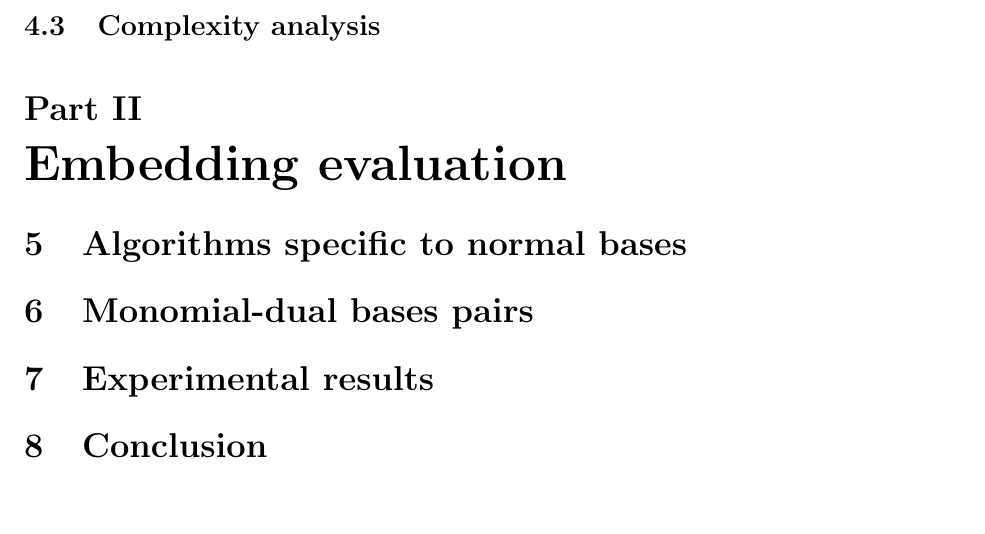
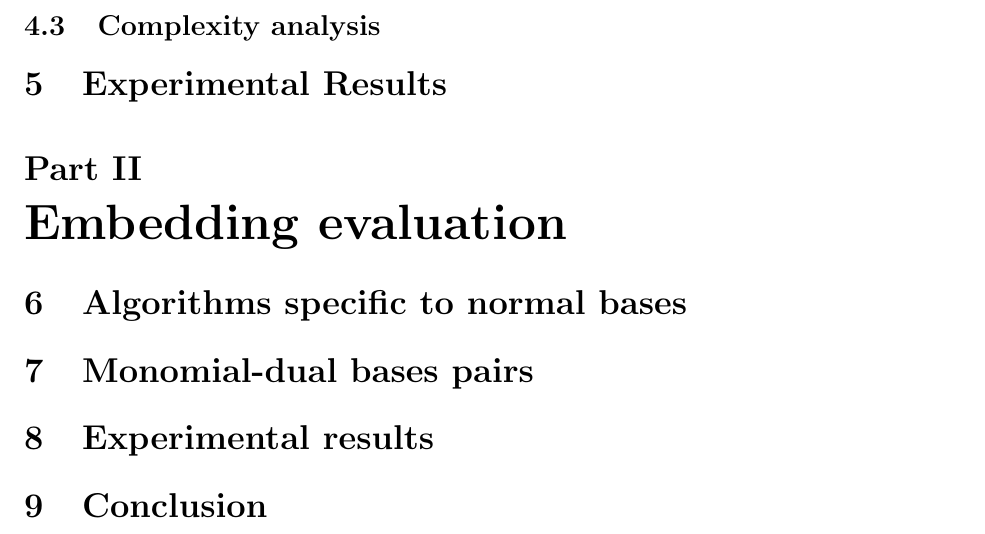
Before and after one commit to defeo/ffisom, a LaTeX paper (ffisom.tex): part of page 16 of 16, cut so that both start at the same text, the shorter picture padded with empty space. Compiled offline with pdfLaTeX.

Commit message:
Added again a section I removed

```diff
--- a/ffisom.tex
+++ b/ffisom.tex
@@ -1066,6 +1066,8 @@ order $m$ in $\F_{q^n}$ thanks to the properties on the order of the eigenvalue.
 
 \subsection{Complexity analysis}
 
+\section{Experimental Results}
+
 %%%%%%%%%%%%%%%%%%%%%%%%%%%%%%%%%%
 %%%%%%%%%%%%%%%%%%%%%%%%%%%%%%%%%%
 
```
